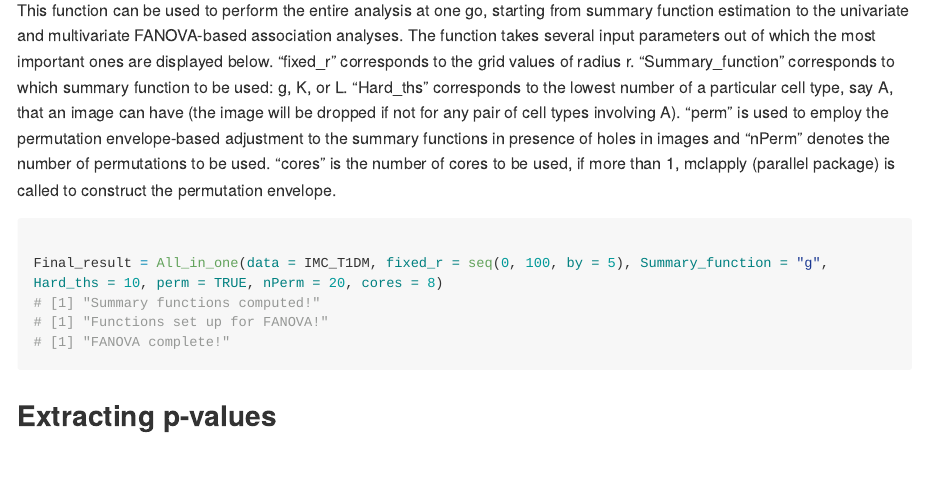
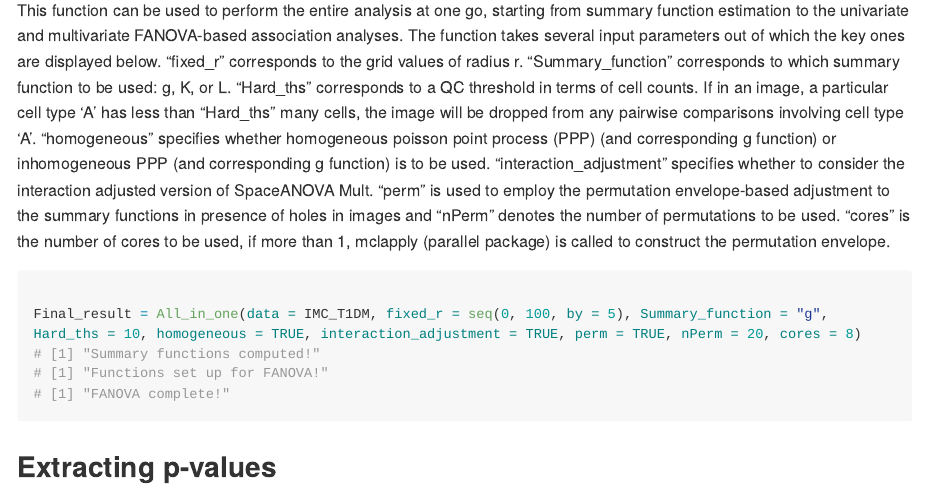
Before and after one commit to sealx017/SpaceANOVA, an R Markdown document (README.Rmd): the page in a window 1100 px wide, from 1620 px down. The pictures show the output file README.md that the author committed with the source, drawn offline in the style of GitHub; long lines of code are wrapped.

Commit message:
Change in RMD files

````diff
--- a/README.Rmd
+++ b/README.Rmd
@@ -50,12 +50,14 @@ IMC_T1DM %>% group_by(Group, ID) %>% reframe(n = n()) # check group and subject
 ## Computing the summary functions and performing association analysis
 
 This function can be used to perform the entire analysis at one go, starting from summary function estimation to the univariate and multivariate FANOVA-based association analyses.
-The function takes several input parameters out of which the most important ones are displayed below. "fixed_r" corresponds to the grid values of radius r. "Summary_function" corresponds to which summary function to be used: g, K, or L.  "Hard_ths" corresponds to the lowest number of a particular cell type, say A, that an image can have (the image will be dropped if not for any pair of cell types involving A). "perm" is used to employ the permutation envelope-based adjustment to the summary functions in presence of holes in images and "nPerm" denotes the number of permutations to be used. "cores" is the number of cores to be used, if more than 1, mclapply (parallel package) is called to construct the permutation envelope.
+The function takes several input parameters out of which the key ones are displayed below. "fixed_r" corresponds to the grid values of radius r. "Summary_function" corresponds to which summary function to be used: g, K, or L. "Hard_ths" corresponds to a QC threshold in terms of cell counts.
+If in an image, a particular cell type 'A' has less than "Hard_ths" many cells, the image will be dropped from any pairwise comparisons involving cell type 'A'.
+"homogeneous" specifies whether homogeneous poisson point process (PPP) (and corresponding g function) or inhomogeneous PPP (and corresponding g function) is to be used. "interaction_adjustment" specifies whether to consider the interaction adjusted version of SpaceANOVA Mult. "perm" is used to employ the permutation envelope-based adjustment to the summary functions in presence of holes in images and "nPerm" denotes the number of permutations to be used. "cores" is the number of cores to be used, if more than 1, mclapply (parallel package) is called to construct the permutation envelope.
 
 
 ```{r Computing spatial summary functions, and performing both univariate and multivariate differential co-occurrence analysis, echo = T, results = T}
 
-Final_result = All_in_one(data = IMC_T1DM, fixed_r = seq(0, 100, by = 5), Summary_function = "g", Hard_ths = 10, perm = TRUE, nPerm = 20, cores = 8)
+Final_result = All_in_one(data = IMC_T1DM, fixed_r = seq(0, 100, by = 5), Summary_function = "g", Hard_ths = 10, homogeneous = TRUE, interaction_adjustment = TRUE, perm = TRUE, nPerm = 20, cores = 8)
 
 ```
 
````
Also changed, not shown: CRC_analysis.Rmd (+1 -1 lines), CRC_analysis.html, README.md, README_files/figure-gfm/P-value visualization-1.png, README_files/figure-gfm/P-value visualization-2.png, README_files/figure-gfm/plotting summary functions 1-1.png, README_files/figure-gfm/plotting summary functions 1-2.png, README_files/figure-gfm/plotting summary functions 2-1.png, README_files/figure-gfm/plotting summary functions 2-2.png.
